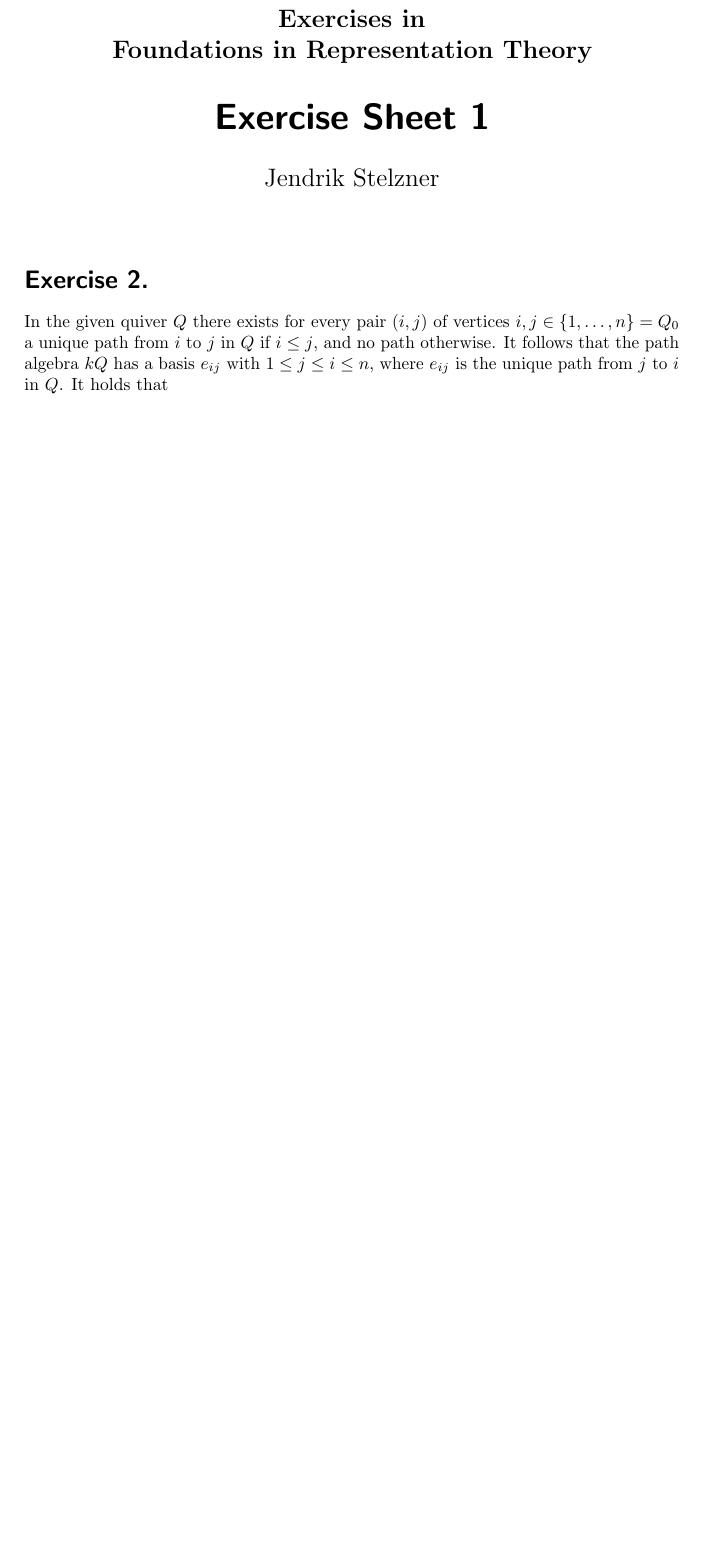
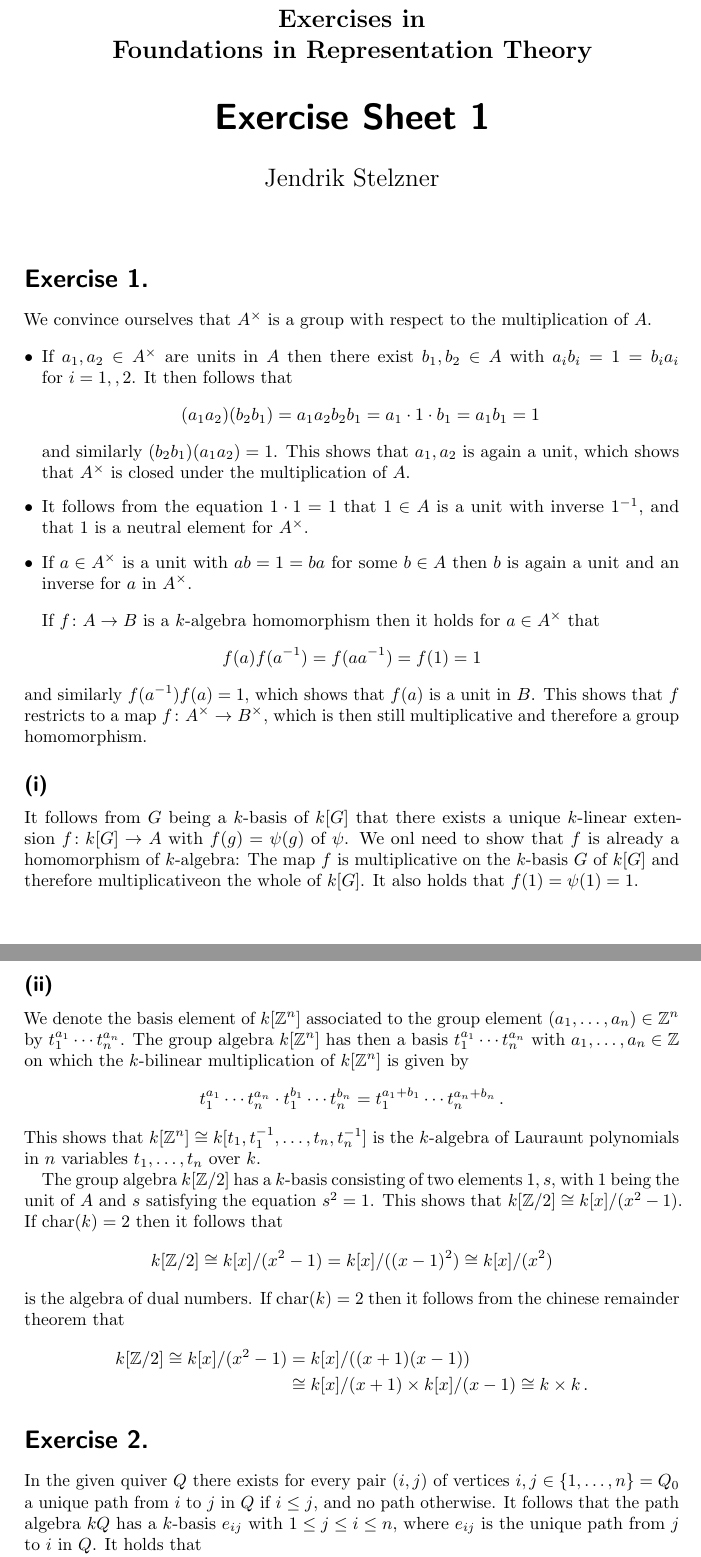
Before and after one commit to cionx/foundations-in-representation-theory-exercises-ws-18-19, a LaTeX document (sheet_01/sheet_01.tex, which reads generalstyle.sty, sheet_01/exercise_1.tex, sheet_01/exercise_2.tex): part of page 1 of 3 before the commit and two parts of pages 1 and 2 of 4 after it, the two joined at a grey line, cut so that both start at the same text, the shorter picture padded with empty space. Compiled offline with pdfLaTeX.

Commit message:
Added a solution to exercise 1 of sheet 1.

```diff
--- a/generalstyle.sty
+++ b/generalstyle.sty
@@ -39,6 +39,8 @@
 \newcommand{\Asmods}{$A$\nobreakdash-submodules}
 \newcommand{\kalg}{$k$\nobreakdash-algebra}
 \newcommand{\kalgs}{$k$\nobreakdash-algebras}
+\newcommand{\kbasis}{$k$\nobreakdash-basis}
+\newcommand{\kbil}{$k$\nobreakdash-bilinear}
 \newcommand{\klin}{$k$\nobreakdash-linear}
 \newcommand{\kmod}{$k$\nobreakdash-module}
 \newcommand{\kmods}{$k$\nobreakdash-modules}
@@ -71,6 +73,7 @@
 
 % functions
 \newcommand{\id}{\operatorname{id}}
+\DeclareMathOperator{\ringchar}{char}
 
 
 % custom macros with case distinctions
--- a/sheet_01/exercise_1.tex
+++ b/sheet_01/exercise_1.tex
@@ -1 +1,77 @@
-\addtocounter{section}{1}
+\section{}
+
+We convince ourselves that~$A^\times$ is a group with respect to the multiplication of~$A$.
+
+\begin{itemize}
+  \item
+    If~$a_1, a_2 \in A^\times$ are units in~$A$ then there exist~$b_1, b_2 \in A$ with~$a_i b_i = 1 = b_i a_i$ for~$i = 1,, 2$.
+    It then follows that
+    \[
+        (a_1 a_2) (b_2 b_1)
+      = a_1 a_2 b_2 b_1
+      = a_1 \cdot 1 \cdot b_1
+      = a_1 b_1
+      = 1
+    \]
+    and similarly~$(b_2 b_1) (a_1 a_2) = 1$.
+    This shows that~$a_1, a_2$ is again a unit, which shows that~$A^\times$ is closed under the multiplication of~$A$.
+  \item
+    It follows from the equation~$1 \cdot 1 = 1$ that~$1 \in A$ is a unit with inverse~$1^{-1}$, and that~$1$ is a neutral element for~$A^\times$.
+  \item
+    If~$a \in A^\times$ is a unit with~$ab = 1 = ba$ for some~$b \in A$ then~$b$ is again a unit and an inverse for~$a$ in~$A^\times$.
+\end{itemize}
+
+If~$f \colon A \to B$ is a {\kalg} homomorphism then it holds for~$a \in A^\times$ that
+\[
+    f(a) f(a^{-1})
+  = f(a a^{-1})
+  = f(1)
+  = 1
+\]
+and similarly~$f(a^{-1}) f(a) = 1$, which shows that~$f(a)$ is a unit in~$B$.
+This shows that~$f$ restricts to a map~$f \colon A^\times \to B^\times$, which is then still multiplicative and therefore a group homomorphism.
+
+
+
+
+
+\subsection{}
+
+It follows from~$G$ being a {\kbasis} of~$k[G]$ that there exists a unique~{\klin}~extension~$f \colon k[G] \to A$ with~$f(g) = \psi(g)$ of~$\psi$.
+We onl need to show that~$f$ is already a homomorphism of~{\kalg}:
+The map~$f$ is multiplicative on the~{\kbasis}~$G$ of~$k[G]$ and therefore multiplicativeon the whole of~$k[G]$.
+It also holds that~$f(1) = \psi(1) = 1$.
+
+
+
+
+
+\subsection{}
+
+We denote the basis element of~$k[\Integer^n]$ associated to the group element~$(a_1, \dotsc, a_n) \in \Integer^n$ by~$t_1^{a_1} \dotsm t_n^{a_n}$.
+The group algebra~$k[\Integer^n]$ has then a basis~$t_1^{a_1} \dotsm t_n^{a_n}$ with~$a_1, \dotsc, a_n \in \Integer$ on which the~{\kbil} multiplication of~$k[\Integer^n]$ is given by
+\[
+        t_1^{a_1} \dotsm t_n^{a_n}
+  \cdot t_1^{b_1} \dotsm t_n^{b_n}
+  =     t_1^{a_1 + b_1} \dotsm t_n^{a_n + b_n} \,.
+\]
+This shows that~$k[\Integer^n] \cong k[t_1, t_1^{-1}, \dotsc, t_n, t_n^{-1}]$ is the~{\kalg} of Lauraunt polynomials in~$n$ variables~$t_1, \dotsc, t_n$ over~$k$.
+
+The group algebra~$k[\Integer/2]$ has a~{\kbasis} consisting of two elements~$1, s$, with~$1$ being the unit of~$A$ and~$s$ satisfying the equation~$s^2 = 1$.
+This shows that~$k[\Integer/2] \cong k[x]/(x^2 - 1)$.
+If~$\ringchar(k) = 2$ then it follows that
+\[
+        k[\Integer/2]
+  \cong k[x]/(x^2 - 1)
+  =     k[x]/((x-1)^2)
+  \cong k[x]/(x^2)
+\]
+is the algebra of dual numbers.
+If~$\ringchar(k) = 2$ then it follows from the chinese remainder theorem that
+\begin{align*}
+          k[\Integer/2]
+   \cong  k[x]/(x^2 - 1)
+  &=      k[x]/((x+1)(x-1)) \\
+  &\cong  k[x]/(x+1) \times k[x]/(x-1)
+   \cong  k \times k \,.
+\end{align*}
--- a/sheet_01/exercise_2.tex
+++ b/sheet_01/exercise_2.tex
@@ -1,7 +1,7 @@
 \section{}
 
 In the given quiver~$Q$ there exists for every pair~$(i,j)$ of vertices~$i,j \in \{1, \dotsc, n\} = Q_0$ a unique path from~$i$ to~$j$ in~$Q$ if~$i \leq j$, and no path otherwise.
-It follows that the path algebra~$kQ$ has a basis~$e_{ij}$ with~$1 \leq j \leq i \leq n$, where~$e_{ij}$ is the unique path from~$j$ to~$i$ in~$Q$.
+It follows that the path algebra~$kQ$ has a~{\kbasis}~$e_{ij}$ with~$1 \leq j \leq i \leq n$, where~$e_{ij}$ is the unique path from~$j$ to~$i$ in~$Q$.
 It holds that
 \[
     e_{ij} e_{kl}
```
Also changed, not shown: sheet_01/exercise_4.tex (+1 -1 lines), sheet_01/exercise_2.tex (4 more changed lines).
